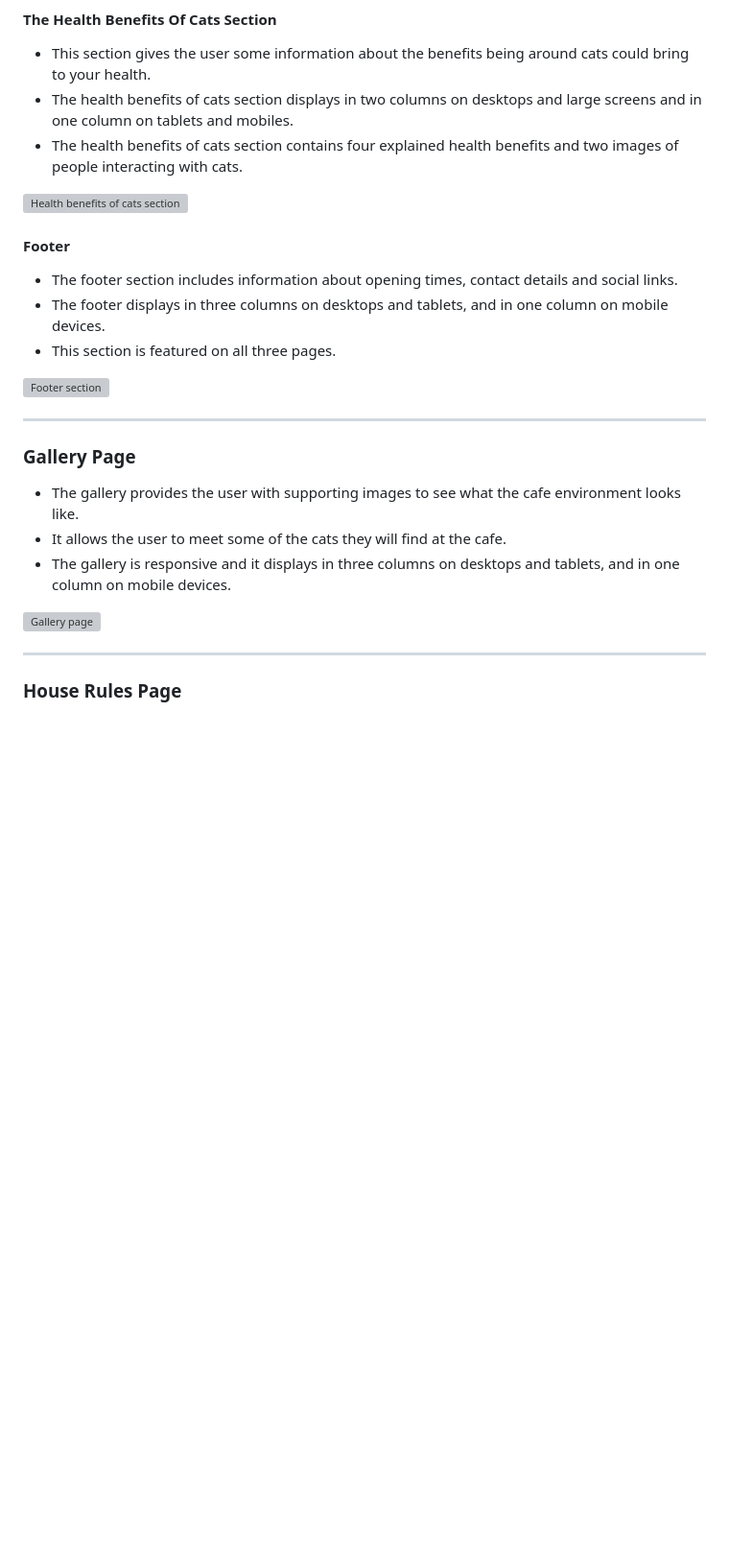
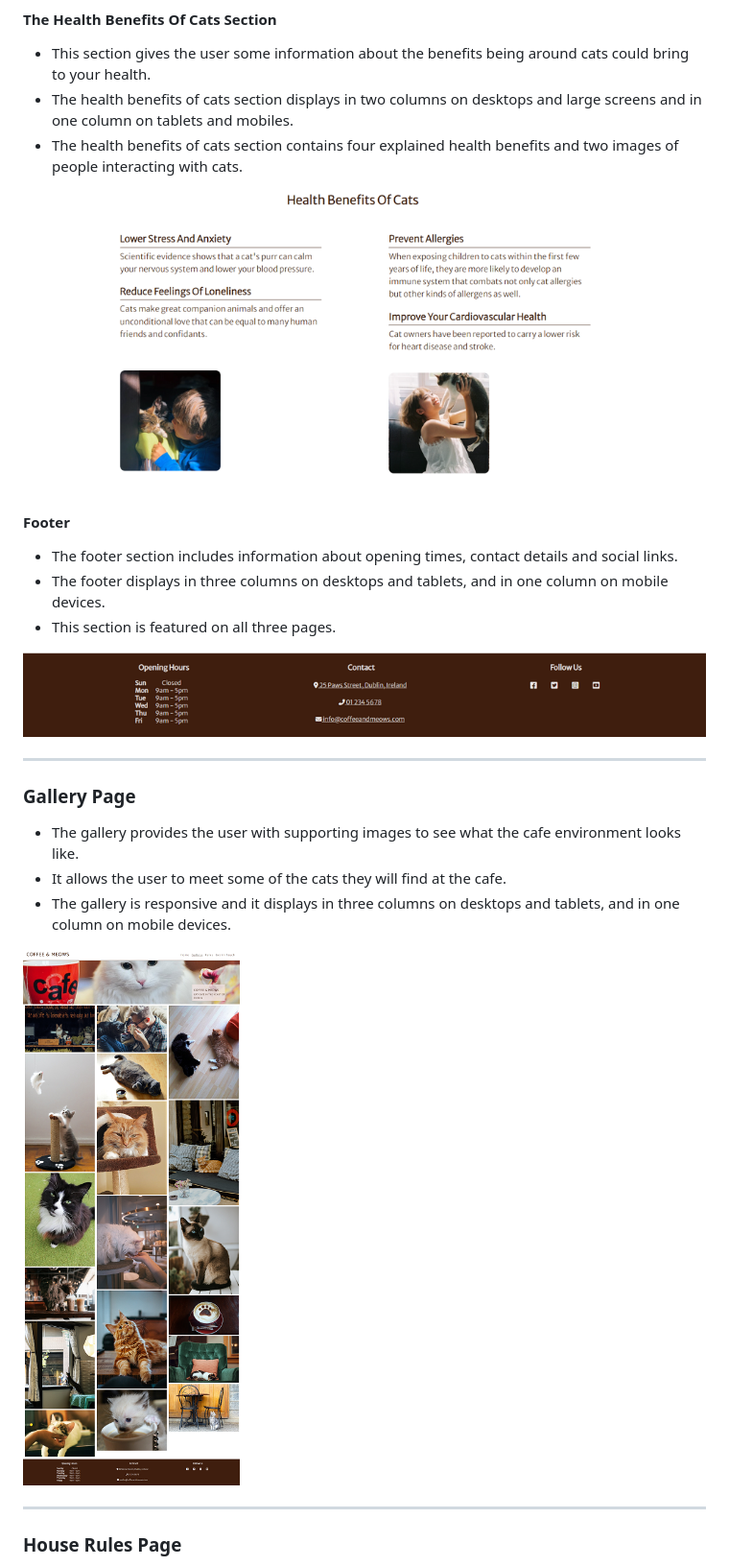
Before and after one commit to NoeliaCI/coffee-meows, a Markdown page: README.md, the part around the change. Shown at 96% size. Rendered like a GitHub page; blank space fills up the shorter version; grey boxes are pictures that could not be loaded.

Commit message:
Change image path for footer, benefits and gallery sections in readme file

```diff
--- a/README.md
+++ b/README.md
@@ -79,14 +79,14 @@
   * The health benefits of cats section displays in two columns on desktops and large screens and in one column on tablets and mobiles.
   * The health benefits of cats section contains four explained health benefits and two images of people interacting with cats.
 
-![Health benefits of cats section](assets/images/benefits-section.png)
+![Health benefits of cats section](assets/documentation/benefits-section.png)
 
 #### Footer
   * The footer section includes information about opening times, contact details and social links.
   * The footer displays in three columns on desktops and tablets, and in one column on mobile devices.
   * This section is featured on all three pages.
 
-![Footer section](assets/images/footer-section.png)
+![Footer section](assets/documentation/footer-section.png)
 
 ---
 
@@ -95,7 +95,7 @@
   * It allows the user to meet some of the cats they will find at the cafe.
   * The gallery is responsive and it displays in three columns on desktops and tablets, and in one column on mobile devices.
 
-![Gallery page](assets/images/gallery-section.png)
+![Gallery page](assets/documentation/gallery-page.png)
 
 ---
 
```
